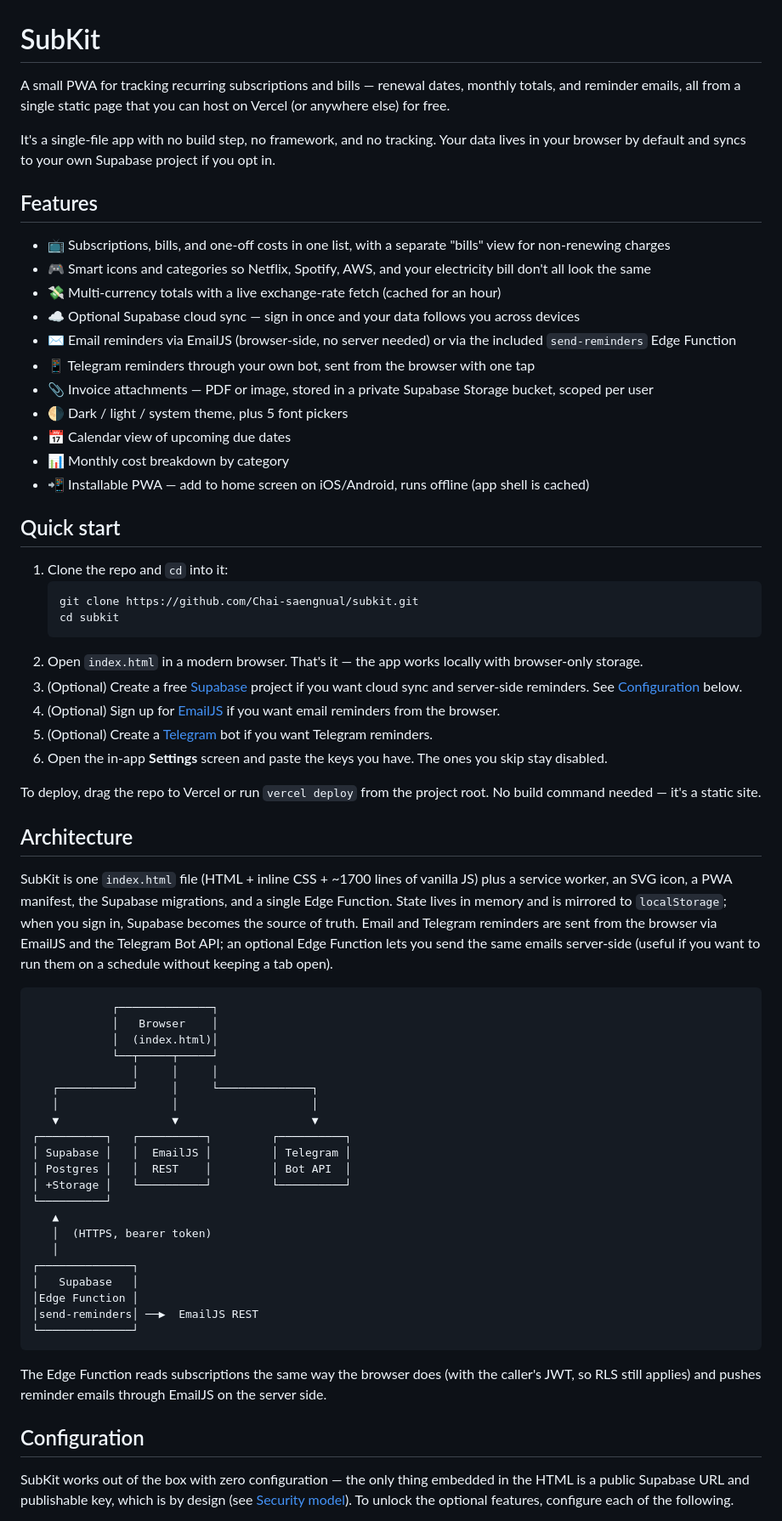
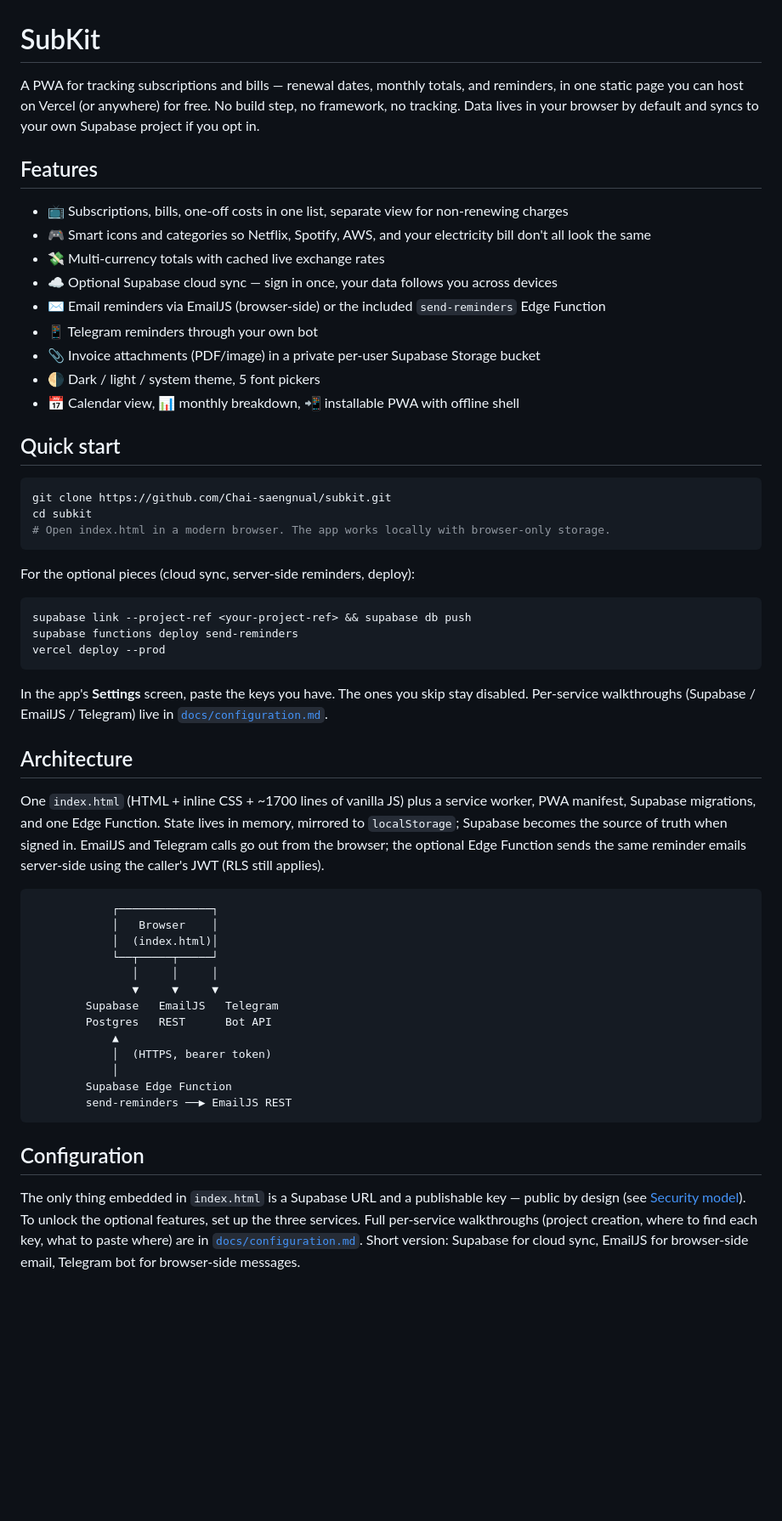
Before and after one commit to Chai-saengnual/SubKit, a Markdown page: README.md, the part around one of its changes. Shown at 85% size. GitHub-like rendering; blank space fills up the shorter version.

Commit message:
docs: trim README to focus on Quick start + Security model + Roadmap

````diff
--- a/README.md
+++ b/README.md
@@ -1,41 +1,40 @@
 # SubKit
 
-A small PWA for tracking recurring subscriptions and bills — renewal dates, monthly totals, and reminder emails, all from a single static page that you can host on Vercel (or anywhere else) for free.
-
-It's a single-file app with no build step, no framework, and no tracking. Your data lives in your browser by default and syncs to your own Supabase project if you opt in.
+A PWA for tracking subscriptions and bills — renewal dates, monthly totals, and reminders, in one static page you can host on Vercel (or anywhere) for free. No build step, no framework, no tracking. Data lives in your browser by default and syncs to your own Supabase project if you opt in.
 
 ## Features
 
-- 📺 Subscriptions, bills, and one-off costs in one list, with a separate "bills" view for non-renewing charges
+- 📺 Subscriptions, bills, one-off costs in one list, separate view for non-renewing charges
 - 🎮 Smart icons and categories so Netflix, Spotify, AWS, and your electricity bill don't all look the same
-- 💸 Multi-currency totals with a live exchange-rate fetch (cached for an hour)
-- ☁️ Optional Supabase cloud sync — sign in once and your data follows you across devices
-- ✉️ Email reminders via EmailJS (browser-side, no server needed) or via the included `send-reminders` Edge Function
-- 📱 Telegram reminders through your own bot, sent from the browser with one tap
-- 📎 Invoice attachments — PDF or image, stored in a private Supabase Storage bucket, scoped per user
-- 🌗 Dark / light / system theme, plus 5 font pickers
-- 📅 Calendar view of upcoming due dates
-- 📊 Monthly cost breakdown by category
-- 📲 Installable PWA — add to home screen on iOS/Android, runs offline (app shell is cached)
+- 💸 Multi-currency totals with cached live exchange rates
+- ☁️ Optional Supabase cloud sync — sign in once, your data follows you across devices
+- ✉️ Email reminders via EmailJS (browser-side) or the included `send-reminders` Edge Function
+- 📱 Telegram reminders through your own bot
+- 📎 Invoice attachments (PDF/image) in a private per-user Supabase Storage bucket
+- 🌗 Dark / light / system theme, 5 font pickers
+- 📅 Calendar view, 📊 monthly breakdown, 📲 installable PWA with offline shell
 
 ## Quick start
 
-1. Clone the repo and `cd` into it:
-   ```bash
-   git clone https://github.com/Chai-saengnual/subkit.git
-   cd subkit
-   ```
-2. Open `index.html` in a modern browser. That's it — the app works locally with browser-only storage.
-3. (Optional) Create a free [Supabase](https://supabase.com) project if you want cloud sync and server-side reminders. See [Configuration](#configuration) below.
-4. (Optional) Sign up for [EmailJS](https://www.emailjs.com) if you want email reminders from the browser.
-5. (Optional) Create a [Telegram](https://t.me/BotFather) bot if you want Telegram reminders.
-6. Open the in-app **Settings** screen and paste the keys you have. The ones you skip stay disabled.
+```bash
+git clone https://github.com/Chai-saengnual/subkit.git
+cd subkit
+# Open index.html in a modern browser. The app works locally with browser-only storage.
+```
 
-To deploy, drag the repo to Vercel or run `vercel deploy` from the project root. No build command needed — it's a static site.
+For the optional pieces (cloud sync, server-side reminders, deploy):
+
+```bash
+supabase link --project-ref <your-project-ref> && supabase db push
+supabase functions deploy send-reminders
+vercel deploy --prod
+```
+
+In the app's **Settings** screen, paste the keys you have. The ones you skip stay disabled. Per-service walkthroughs (Supabase / EmailJS / Telegram) live in [`docs/configuration.md`](docs/configuration.md).
 
 ## Architecture
 
-SubKit is one `index.html` file (HTML + inline CSS + ~1700 lines of vanilla JS) plus a service worker, an SVG icon, a PWA manifest, the Supabase migrations, and a single Edge Function. State lives in memory and is mirrored to `localStorage`; when you sign in, Supabase becomes the source of truth. Email and Telegram reminders are sent from the browser via EmailJS and the Telegram Bot API; an optional Edge Function lets you send the same emails server-side (useful if you want to run them on a schedule without keeping a tab open).
+One `index.html` (HTML + inline CSS + ~1700 lines of vanilla JS) plus a service worker, PWA manifest, Supabase migrations, and one Edge Function. State lives in memory, mirrored to `localStorage`; Supabase becomes the source of truth when signed in. EmailJS and Telegram calls go out from the browser; the optional Edge Function sends the same reminder emails server-side using the caller's JWT (RLS still applies).
 
 ```
             ┌──────────────┐
@@ -43,27 +42,17 @@ SubKit is one `index.html` file (HTML + inline CSS + ~1700 lines of vanilla JS)
             │  (index.html)│
             └──┬─────┬─────┘
                │     │     │
-   ┌───────────┘     │     └──────────────┐
-   │                 │                    │
-   ▼                 ▼                    ▼
-┌──────────┐   ┌──────────┐         ┌──────────┐
-│ Supabase │   │  EmailJS │         │ Telegram │
-│ Postgres │   │  REST    │         │ Bot API  │
-│ +Storage │   └──────────┘         └──────────┘
-└──────────┘
-   ▲
-   │  (HTTPS, bearer token)
-   │
-┌──────────────┐
-│   Supabase   │
-│Edge Function │
-│send-reminders│ ──▶  EmailJS REST
-└──────────────┘
+               ▼     ▼     ▼
+        Supabase   EmailJS   Telegram
+        Postgres   REST      Bot API
+            ▲
+            │  (HTTPS, bearer token)
+            │
+        Supabase Edge Function
+        send-reminders ──▶ EmailJS REST
 ```
-
-The Edge Function reads subscriptions the same way the browser does (with the caller's JWT, so RLS still applies) and pushes reminder emails through EmailJS on the server side.
 
 ## Configuration
 
-SubKit works out of the box with zero configuration — the only thing embedded in the HTML is a public Supabase URL and publishable key, which is by design (see [Security model](#security-model)). To unlock the optional features, configure each of the following.
+The only thing embedded in `index.html` is a Supabase URL and a publishable key — public by design (see [Security model](#security-model)). To unlock the optional features, set up the three services. Full per-service walkthroughs (project creation, where to find each key, what to paste where) are in [`docs/configuration.md`](docs/configuration.md). Short version: Supabase for cloud sync, EmailJS for browser-side email, Telegram bot for browser-side messages.
 
````
Also changed, not shown: other parts of README.md (+13 -98 lines).
